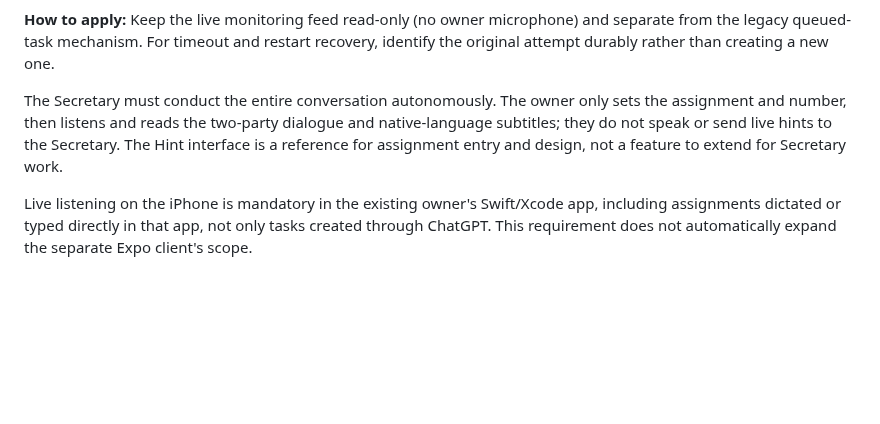
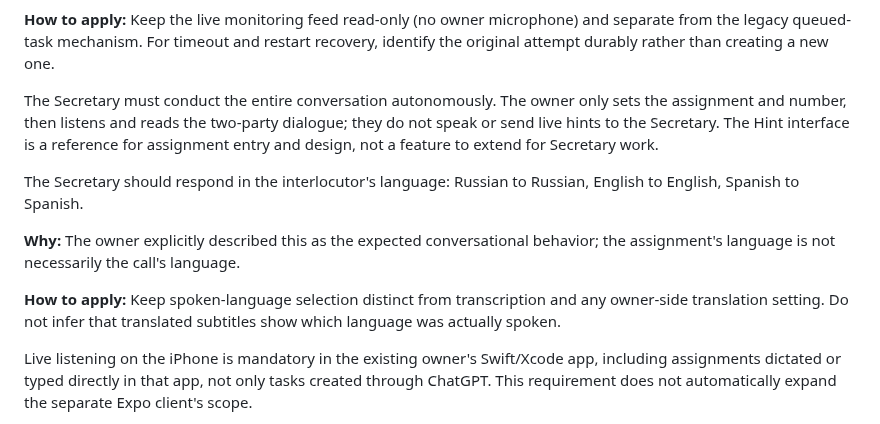
Before and after one commit to Sergalmazfas/Talk-Hint-VM, a Markdown page: .agents/memory/secretary-live-call-intent.md, the part around the change. GitHub-like rendering; blank space fills up the shorter version.

Commit message:
Update secretary live call intent documentation
Replit-Commit-Author: Agent

```diff
--- a/.agents/memory/secretary-live-call-intent.md
+++ b/.agents/memory/secretary-live-call-intent.md
@@ -9,7 +9,17 @@ The owner explicitly confirmed: “Только один звонок сразу
 
 **How to apply:** Keep the live monitoring feed read-only (no owner microphone) and separate from the legacy queued-task mechanism. For timeout and restart recovery, identify the original attempt durably rather than creating a new one.
 
-The Secretary must conduct the entire conversation autonomously. The owner only sets the assignment and number, then listens and reads the two-party dialogue and native-language subtitles; they do not speak or send live hints to the Secretary. The Hint interface is a reference for assignment entry and design, not a feature to extend for Secretary work.
+The Secretary must conduct the entire conversation autonomously. The owner only sets the assignment and number, then listens and reads the two-party dialogue; they do not speak or send live hints to the Secretary. The Hint interface is a reference for assignment entry and design, not a feature to extend for Secretary work.
+
+The Secretary should respond in the interlocutor's language: Russian to Russian,
+English to English, Spanish to Spanish.
+
+**Why:** The owner explicitly described this as the expected conversational
+behavior; the assignment's language is not necessarily the call's language.
+
+**How to apply:** Keep spoken-language selection distinct from transcription
+and any owner-side translation setting. Do not infer that translated subtitles
+show which language was actually spoken.
 
 Live listening on the iPhone is mandatory in the existing owner's Swift/Xcode app, including assignments dictated or typed directly in that app, not only tasks created through ChatGPT. This requirement does not automatically expand the separate Expo client's scope.
 
```
